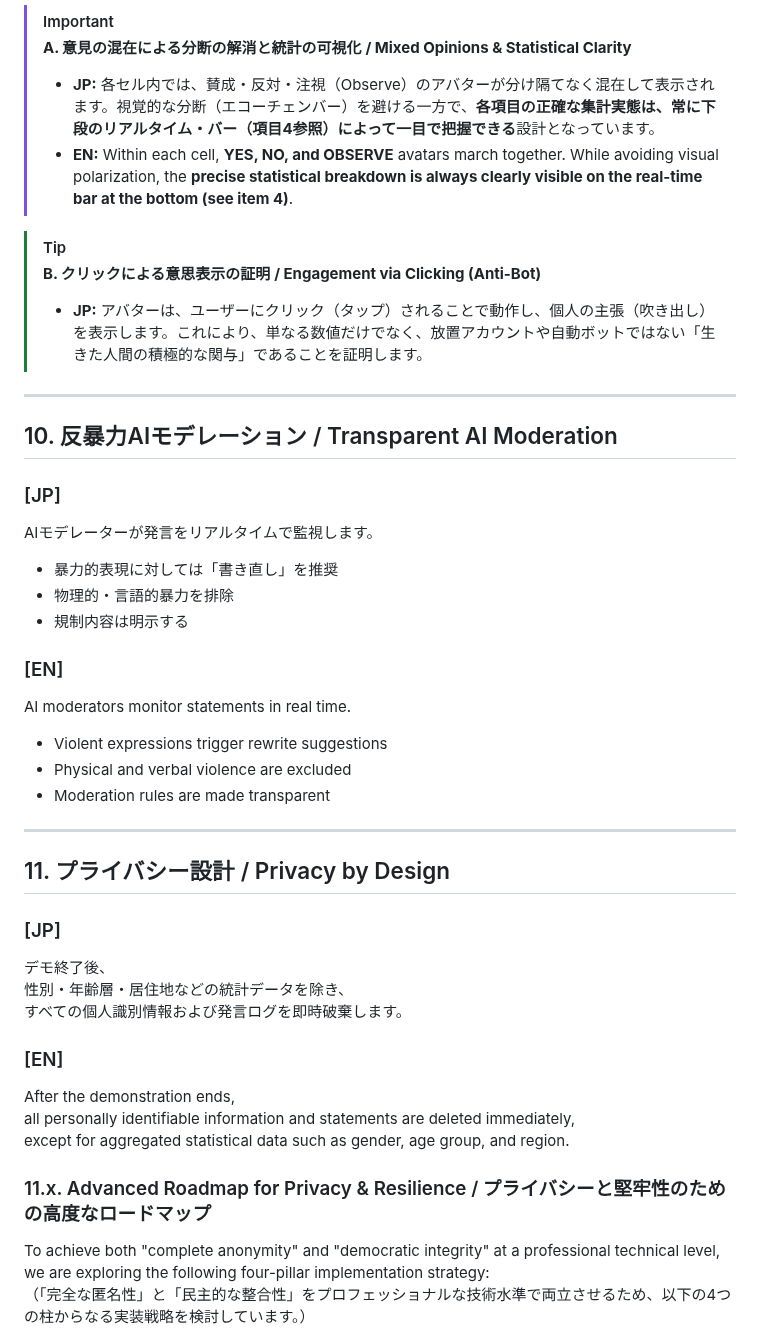
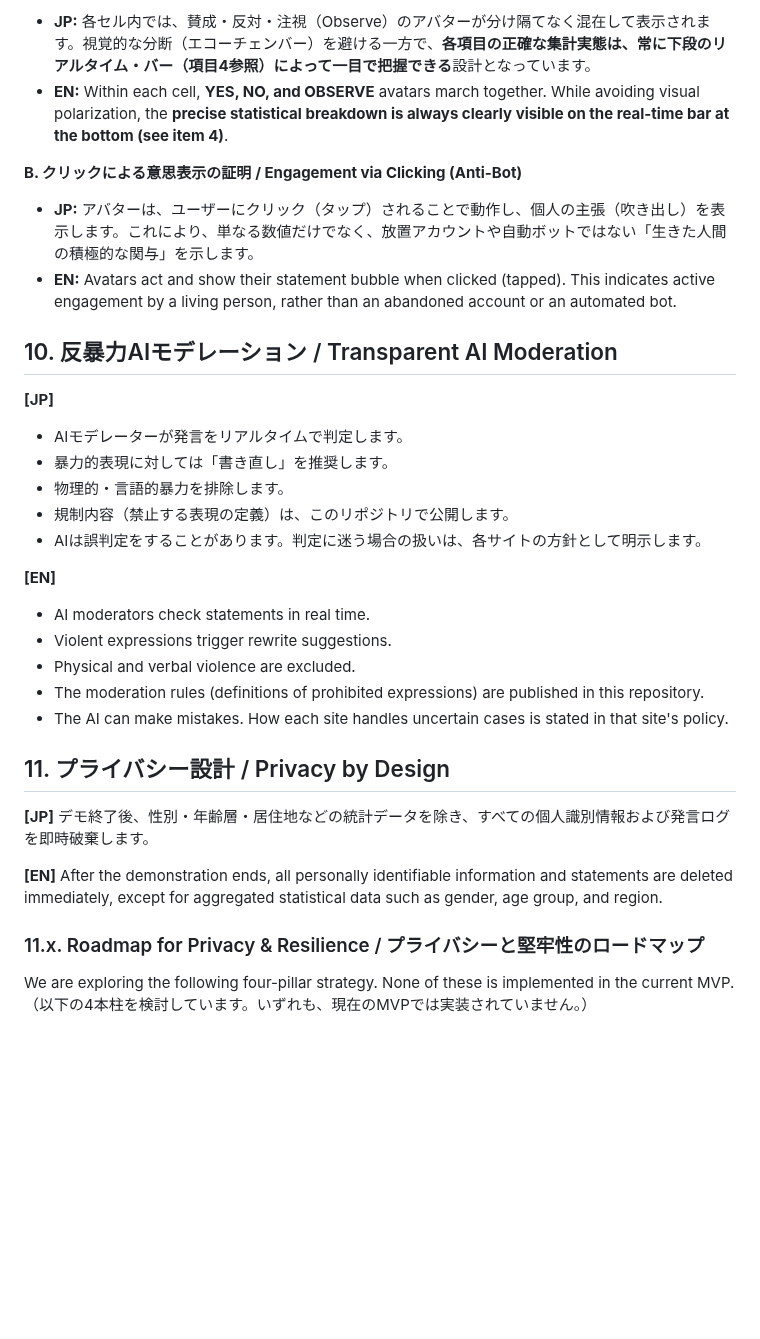
Before and after one commit to voice-of-japan/Virtual-Protest-Protocol, a Markdown page: README.md, the part around one of its changes. Drawn GitHub-style; blank space fills up the shorter version.

```diff
--- a/README.md
+++ b/README.md
@@ -243,49 +177,36 @@ Once a cell is full, a new one is created.
 
-> [!IMPORTANT]
-> **A. 意見の混在による分断の解消と統計の可視化 / Mixed Opinions & Statistical Clarity**
->
-> * **JP:** 各セル内では、賛成・反対・注視（Observe）のアバターが分け隔てなく混在して表示されます。視覚的な分断（エコーチェンバー）を避ける一方で、**各項目の正確な集計実態は、常に下段のリアルタイム・バー（項目4参照）によって一目で把握できる**設計となっています。
-> * **EN:** Within each cell, **YES, NO, and OBSERVE** avatars march together. While avoiding visual polarization, the **precise statistical breakdown is always clearly visible on the real-time bar at the bottom (see item 4)**.
+- **JP:** 各セル内では、賛成・反対・注視（Observe）のアバターが分け隔てなく混在して表示されます。視覚的な分断（エコーチェンバー）を避ける一方で、**各項目の正確な集計実態は、常に下段のリアルタイム・バー（項目4参照）によって一目で把握できる**設計となっています。
+- **EN:** Within each cell, **YES, NO, and OBSERVE** avatars march together. While avoiding visual polarization, the **precise statistical breakdown is always clearly visible on the real-time bar at the bottom (see item 4)**.
 
-> [!TIP]
-> **B. クリックによる意思表示の証明 / Engagement via Clicking (Anti-Bot)**
->
-> * **JP:** アバターは、ユーザーにクリック（タップ）されることで動作し、個人の主張（吹き出し）を表示します。これにより、単なる数値だけでなく、放置アカウントや自動ボットではない「生きた人間の積極的な関与」であることを証明します。
->
----
+**B. クリックによる意思表示の証明 / Engagement via Clicking (Anti-Bot)**
+
+- **JP:** アバターは、ユーザーにクリック（タップ）されることで動作し、個人の主張（吹き出し）を表示します。これにより、単なる数値だけでなく、放置アカウントや自動ボットではない「生きた人間の積極的な関与」を示します。
+- **EN:** Avatars act and show their statement bubble when clicked (tapped). This indicates active engagement by a living person, rather than an abandoned account or an automated bot.
 
 ## 10. 反暴力AIモデレーション / Transparent AI Moderation
 
-### [JP]
-AIモデレーターが発言をリアルタイムで監視します。
+**[JP]**
+- AIモデレーターが発言をリアルタイムで判定します。
+- 暴力的表現に対しては「書き直し」を推奨します。
+- 物理的・言語的暴力を排除します。
+- 規制内容（禁止する表現の定義）は、このリポジトリで公開します。
+- AIは誤判定をすることがあります。判定に迷う場合の扱いは、各サイトの方針として明示します。
 
-- 暴力的表現に対しては「書き直し」を推奨
-- 物理的・言語的暴力を排除
-- 規制内容は明示する
-
-### [EN]
-AI moderators monitor statements in real time.
-
-- Violent expressions trigger rewrite suggestions
-- Physical and verbal violence are excluded
-- Moderation rules are made transparent
-
----
+**[EN]**
+- AI moderators check statements in real time.
+- Violent expressions trigger rewrite suggestions.
+- Physical and verbal violence are excluded.
+- The moderation rules (definitions of prohibited expressions) are published in this repository.
+- The AI can make mistakes. How each site handles uncertain cases is stated in that site's policy.
 
 ## 11. プライバシー設計 / Privacy by Design
 
-### [JP]
-デモ終了後、
-性別・年齢層・居住地などの統計データを除き、
-すべての個人識別情報および発言ログを即時破棄します。
+**[JP]** デモ終了後、性別・年齢層・居住地などの統計データを除き、すべての個人識別情報および発言ログを即時破棄します。
 
-### [EN]
-After the demonstration ends,
-all personally identifiable information and statements are deleted immediately,
-except for aggregated statistical data such as gender, age group, and region.
+**[EN]** After the demonstration ends, all personally identifiable information and statements are deleted immediately, except for aggregated statistical data such as gender, age group, and region.
 
-### 11.x. Advanced Roadmap for Privacy & Resilience / プライバシーと堅牢性のための高度なロードマップ
+### 11.x. Roadmap for Privacy & Resilience / プライバシーと堅牢性のロードマップ
 
-To achieve both "complete anonymity" and "democratic integrity" at a professional technical level, we are exploring the following four-pillar implementation strategy:
-（「完全な匿名性」と「民主的な整合性」をプロフェッショナルな技術水準で両立させるため、以下の4つの柱からなる実装戦略を検討しています。）
+We are exploring the following four-pillar strategy. None of these is implemented in the current MVP.
+（以下の4本柱を検討しています。いずれも、現在のMVPでは実装されていません。）
 
```
Also changed, not shown: other parts of README.md (+154 -246 lines).
